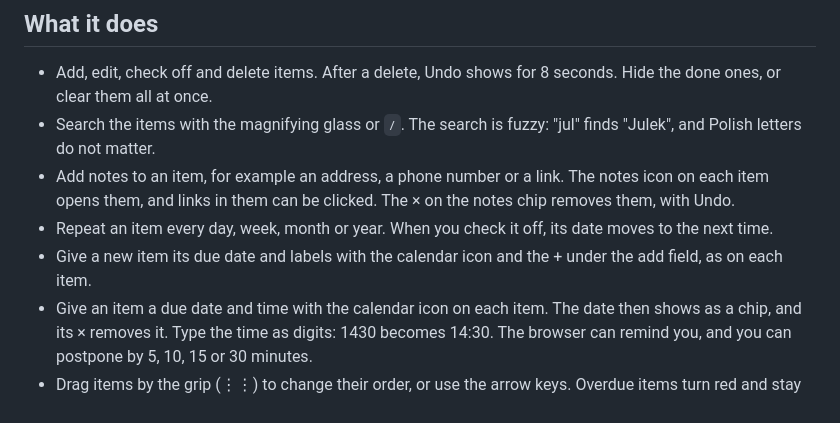
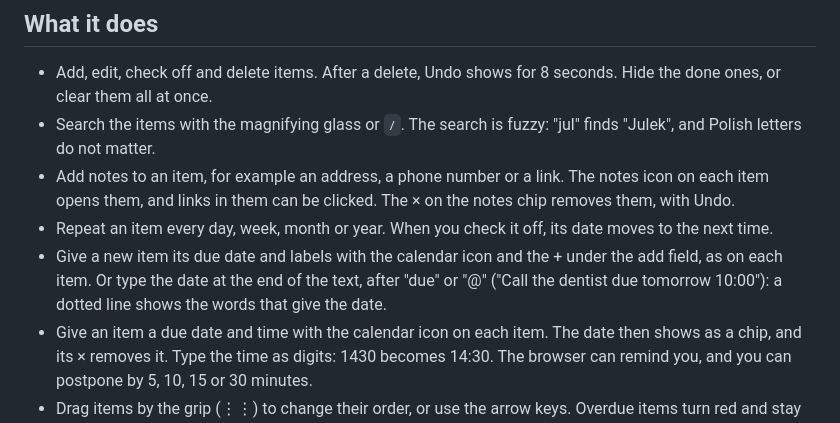
Before and after one commit to localghost/todo, a Markdown page: README.md, the part around the change. Rendered like a GitHub page.

```diff
--- a/README.md
+++ b/README.md
@@ -22,7 +22,8 @@ Privacy policy: https://toodoo.fly.dev/privacy (the text is in
 - Repeat an item every day, week, month or year. When you check it off, its date moves to the
   next time.
 - Give a new item its due date and labels with the calendar icon and the + under the add
-  field, as on each item.
+  field, as on each item. Or type the date at the end of the text, after "due" or "@"
+  ("Call the dentist due tomorrow 10:00"): a dotted line shows the words that give the date.
 - Give an item a due date and time with the calendar icon on each item. The date then shows
   as a chip, and its × removes it. Type the time as digits: 1430 becomes 14:30. The
   browser can remind you, and you can postpone by 5, 10, 15 or 30 minutes.
```
Also changed, not shown: docs/user-guide.md (+27 -0 lines), docs/guide-images/typed-due.png (added), 7 other files.
